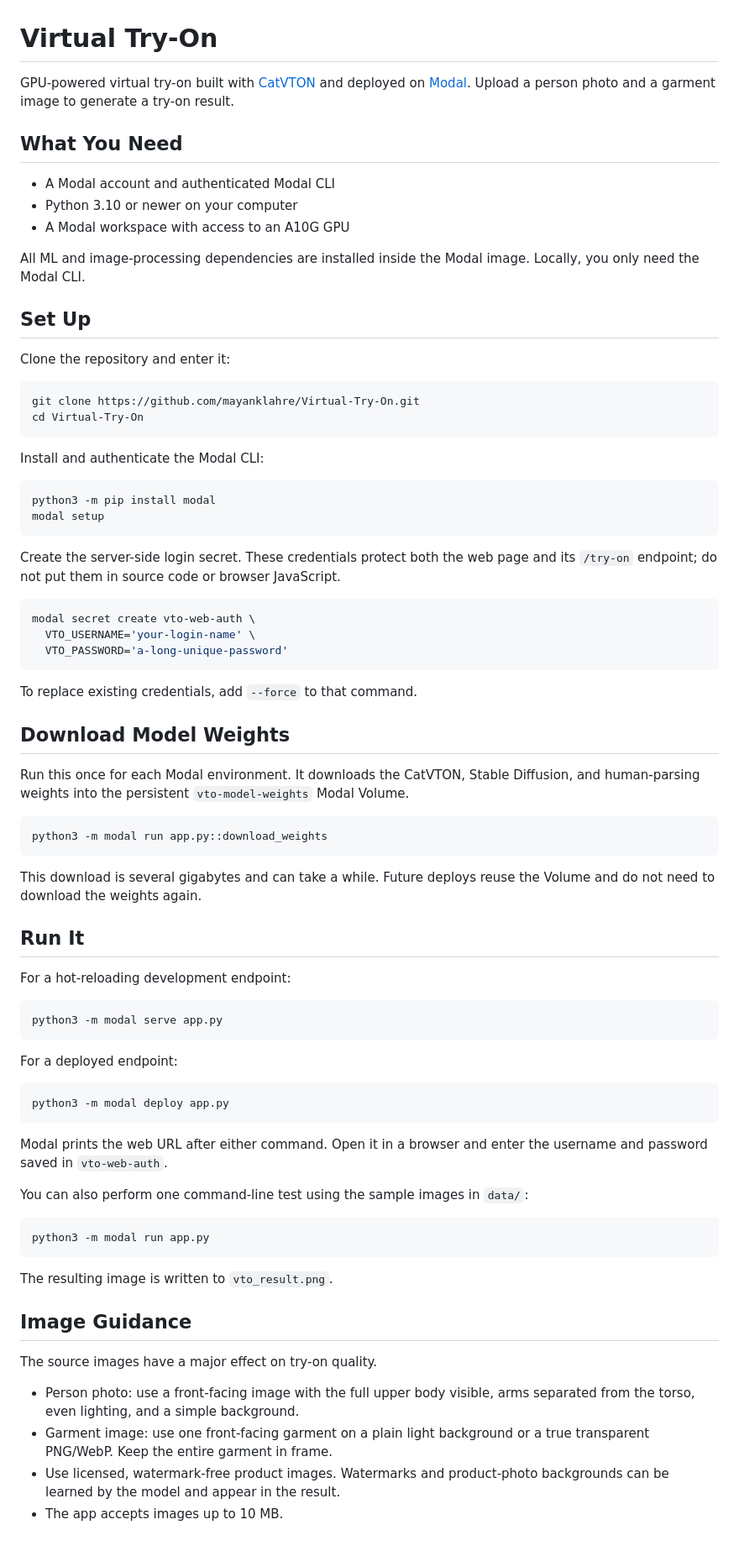
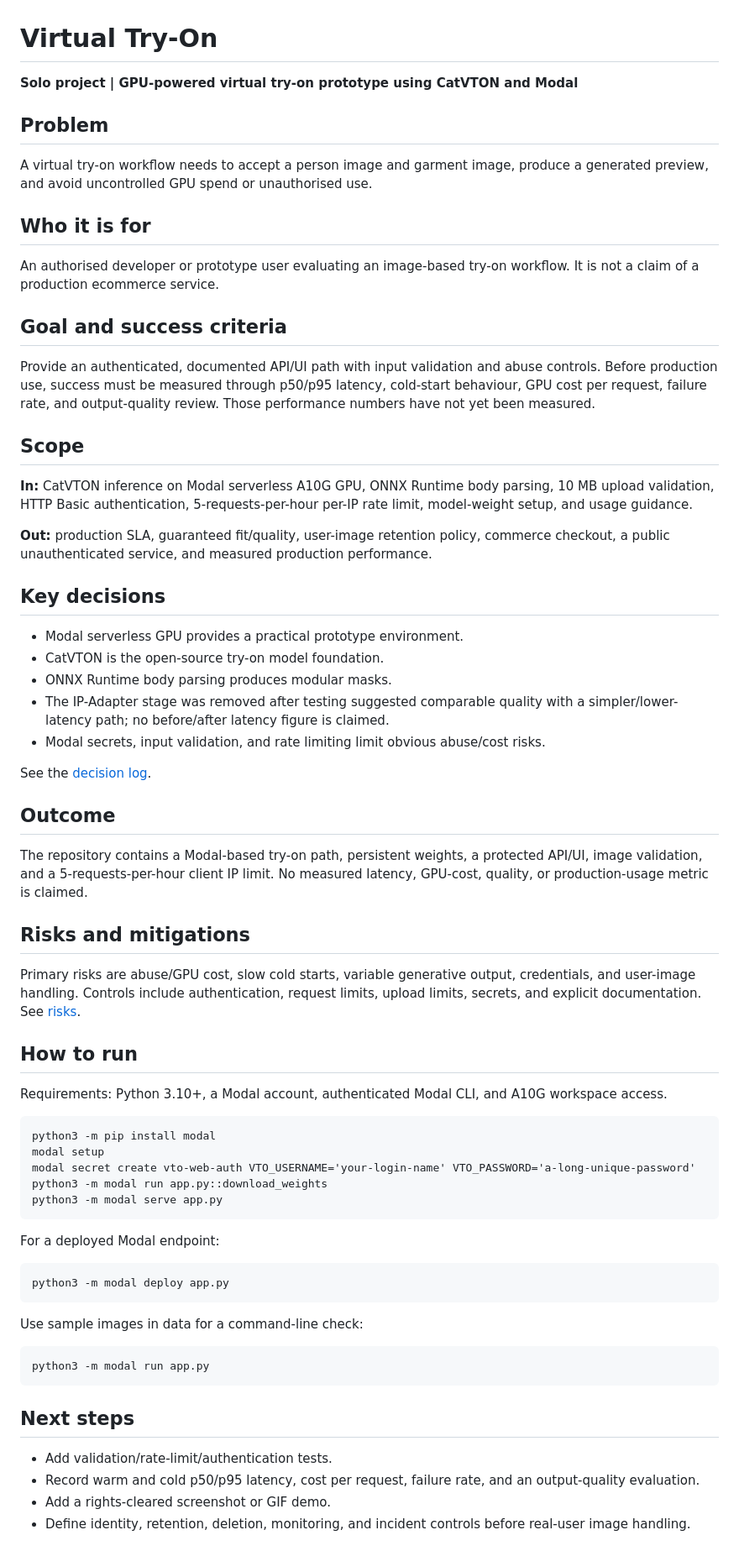
Before and after one commit to mayanklahre/Virtual-Try-On, a Markdown page: README.md, the part around one of its changes. Shown at 84% size. GitHub-like rendering.

Commit message:
docs: add project operating context

````diff
--- a/README.md
+++ b/README.md
@@ -1,81 +1,56 @@
 # Virtual Try-On
 
-GPU-powered virtual try-on built with [CatVTON](https://github.com/Zheng-Chong/CatVTON) and deployed on [Modal](https://modal.com). Upload a person photo and a garment image to generate a try-on result.
+**Solo project | GPU-powered virtual try-on prototype using CatVTON and Modal**
 
-## What You Need
+## Problem
+A virtual try-on workflow needs to accept a person image and garment image, produce a generated preview, and avoid uncontrolled GPU spend or unauthorised use.
 
-- A Modal account and authenticated Modal CLI
-- Python 3.10 or newer on your computer
-- A Modal workspace with access to an A10G GPU
+## Who it is for
+An authorised developer or prototype user evaluating an image-based try-on workflow. It is not a claim of a production ecommerce service.
 
-All ML and image-processing dependencies are installed inside the Modal image. Locally, you only need the Modal CLI.
+## Goal and success criteria
+Provide an authenticated, documented API/UI path with input validation and abuse controls. Before production use, success must be measured through p50/p95 latency, cold-start behaviour, GPU cost per request, failure rate, and output-quality review. Those performance numbers have not yet been measured.
 
-## Set Up
+## Scope
+**In:** CatVTON inference on Modal serverless A10G GPU, ONNX Runtime body parsing, 10 MB upload validation, HTTP Basic authentication, 5-requests-per-hour per-IP rate limit, model-weight setup, and usage guidance.
 
-Clone the repository and enter it:
+**Out:** production SLA, guaranteed fit/quality, user-image retention policy, commerce checkout, a public unauthenticated service, and measured production performance.
 
-```bash
-git clone https://github.com/mayanklahre/Virtual-Try-On.git
-cd Virtual-Try-On
-```
+## Key decisions
+- Modal serverless GPU provides a practical prototype environment.
+- CatVTON is the open-source try-on model foundation.
+- ONNX Runtime body parsing produces modular masks.
+- The IP-Adapter stage was removed after testing suggested comparable quality with a simpler/lower-latency path; no before/after latency figure is claimed.
+- Modal secrets, input validation, and rate limiting limit obvious abuse/cost risks.
 
-Install and authenticate the Modal CLI:
+See the [decision log](docs/03-decision-log.md).
 
-```bash
-python3 -m pip install modal
-modal setup
-```
+## Outcome
+The repository contains a Modal-based try-on path, persistent weights, a protected API/UI, image validation, and a 5-requests-per-hour client IP limit. No measured latency, GPU-cost, quality, or production-usage metric is claimed.
 
-Create the server-side login secret. These credentials protect both the web page and its `/try-on` endpoint; do not put them in source code or browser JavaScript.
+## Risks and mitigations
+Primary risks are abuse/GPU cost, slow cold starts, variable generative output, credentials, and user-image handling. Controls include authentication, request limits, upload limits, secrets, and explicit documentation. See [risks](docs/04-risks.md).
 
-```bash
-modal secret create vto-web-auth \
-  VTO_USERNAME='your-login-name' \
-  VTO_PASSWORD='a-long-unique-password'
-```
+## How to run
+Requirements: Python 3.10+, a Modal account, authenticated Modal CLI, and A10G workspace access.
 
-To replace existing credentials, add `--force` to that command.
+    python3 -m pip install modal
+    modal setup
+    modal secret create vto-web-auth VTO_USERNAME='your-login-name' VTO_PASSWORD='a-long-unique-password'
+    python3 -m modal run app.py::download_weights
+    python3 -m modal serve app.py
 
-## Download Model Weights
+For a deployed Modal endpoint:
 
-Run this once for each Modal environment. It downloads the CatVTON, Stable Diffusion, and human-parsing weights into the persistent `vto-model-weights` Modal Volume.
+    python3 -m modal deploy app.py
 
-```bash
-python3 -m modal run app.py::download_weights
-```
+Use sample images in data for a command-line check:
 
-This download is several gigabytes and can take a while. Future deploys reuse the Volume and do not need to download the weights again.
+    python3 -m modal run app.py
 
-## Run It
+## Next steps
+- Add validation/rate-limit/authentication tests.
+- Record warm and cold p50/p95 latency, cost per request, failure rate, and an output-quality evaluation.
+- Add a rights-cleared screenshot or GIF demo.
+- Define identity, retention, deletion, monitoring, and incident controls before real-user image handling.
 
-For a hot-reloading development endpoint:
-
-```bash
-python3 -m modal serve app.py
-```
-
-For a deployed endpoint:
-
-```bash
-python3 -m modal deploy app.py
-```
-
-Modal prints the web URL after either command. Open it in a browser and enter the username and password saved in `vto-web-auth`.
-
-You can also perform one command-line test using the sample images in `data/`:
-
-```bash
-python3 -m modal run app.py
-```
-
-The resulting image is written to `vto_result.png`.
-
-## Image Guidance
-
-The source images have a major effect on try-on quality.
-
-- Person photo: use a front-facing image with the full upper body visible, arms separated from the torso, even lighting, and a simple background.
-- Garment image: use one front-facing garment on a plain light background or a true transparent PNG/WebP. Keep the entire garment in frame.
-- Use licensed, watermark-free product images. Watermarks and product-photo backgrounds can be learned by the model and appear in the result.
-- The app accepts images up to 10 MB.
-
````
Also changed, not shown: other parts of README.md (+7 -28 lines).
